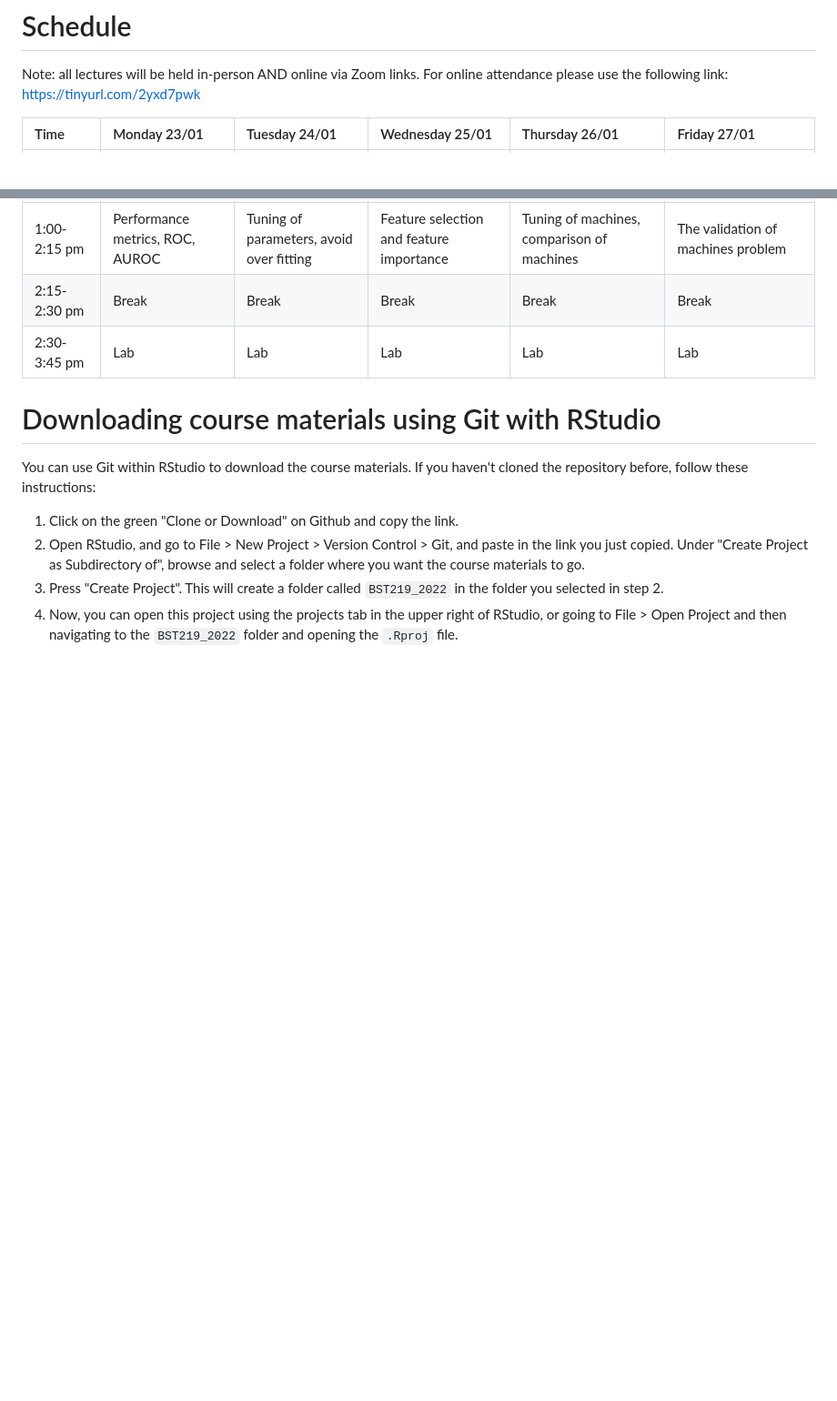
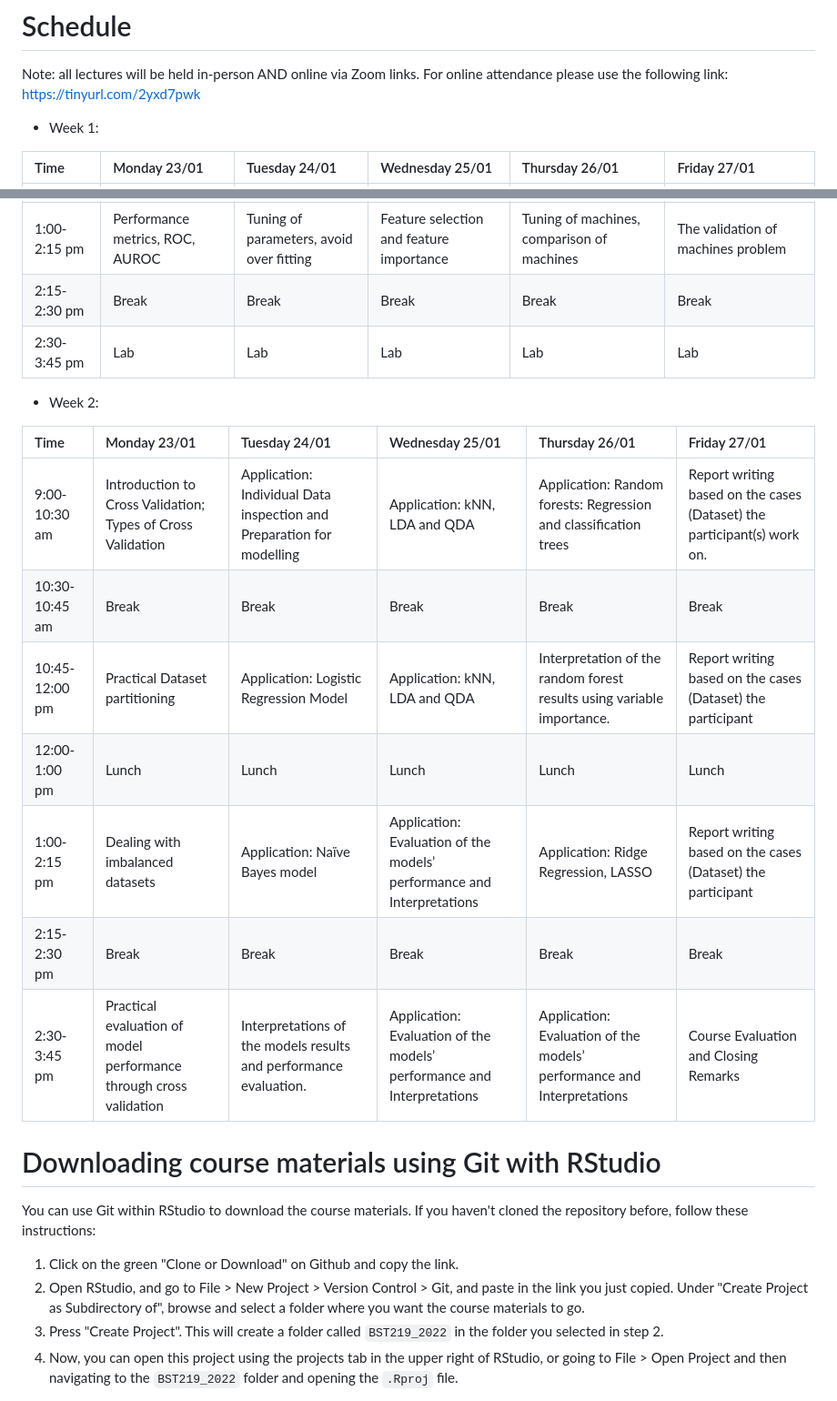
Before and after one commit to mlcourseukzn/DSI_Africa_ML_ShortCourse.github.io, a Markdown page: README.md, 2 parts joined by grey strips. Shown: that part at 91% size. GitHub-like rendering; blank space fills up the shorter version.

```diff
--- a/README.md
+++ b/README.md
@@ -28,6 +28,8 @@ KRITH building, K1 and K2 seminar rooms (Ground floor), University of KwaZulu-Na
 
 Note: all lectures will be held in-person AND online via Zoom links. For online attendance please use the following link: https://tinyurl.com/2yxd7pwk
 
+* Week 1:
+
 | Time      | Monday 23/01 | Tuesday 24/01  | Wednesday 25/01 | Thursday 26/01 | Friday 27/01 |
 | :---     |    :----   |    :--- | :--- | :--- | :--- |
 | 9:00-10:30 am | Introduction to machine learning  | Naïve Bayes, KNN | Regression and classification trees | Regularization, Ridge Regression, LASSO | Dealing with a multiclass classification problem |
@@ -37,6 +39,19 @@ Note: all lectures will be held in-person AND online via Zoom links. For online
 | 1:00-2:15 pm | Performance metrics, ROC, AUROC | Tuning of parameters, avoid over fitting | Feature selection and feature importance | Tuning of machines, comparison of machines | The validation of machines problem |
 | 2:15-2:30 pm | Break | Break | Break | Break | Break |
 | 2:30-3:45 pm | Lab | Lab | Lab | Lab | Lab |
+
+
+* Week 2:
+
+| Time      | Monday 23/01 | Tuesday 24/01  | Wednesday 25/01 | Thursday 26/01 | Friday 27/01 |
+| :---     |    :----   |    :--- | :--- | :--- | :--- |
+| 9:00-10:30 am | Introduction to Cross Validation; Types of Cross Validation  | Application: Individual Data inspection and Preparation for modelling | Application: kNN, LDA and QDA | Application: Random forests: Regression and classification trees | Report writing based on the cases (Dataset) the participant(s) work on. |
+| 10:30-10:45 am | Break  | Break | Break | Break | Break |
+| 10:45-12:00 pm | Practical Dataset partitioning  | Application: Logistic Regression Model | Application: kNN, LDA and QDA | Interpretation of the random forest results using variable importance. | Report writing based on the cases (Dataset) the participant |
+| 12:00-1:00 pm | Lunch | Lunch | Lunch | Lunch | Lunch |
+| 1:00-2:15 pm | Dealing with imbalanced datasets | Application: Naïve Bayes model | Application: Evaluation of the models’ performance and Interpretations | Application: Ridge Regression, LASSO | Report writing based on the cases (Dataset) the participant |
+| 2:15-2:30 pm | Break | Break | Break | Break | Break |
+| 2:30-3:45 pm | Practical evaluation of model performance through cross validation | Interpretations of the models results and performance evaluation. | Application: Evaluation of the models’ performance and Interpretations | Application: Evaluation of the models’ performance and Interpretations | Course Evaluation and Closing Remarks |
 
 
 # Downloading course materials using Git with RStudio
```
